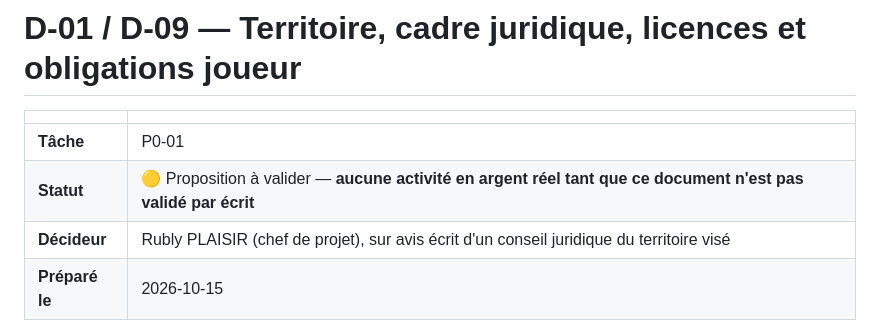
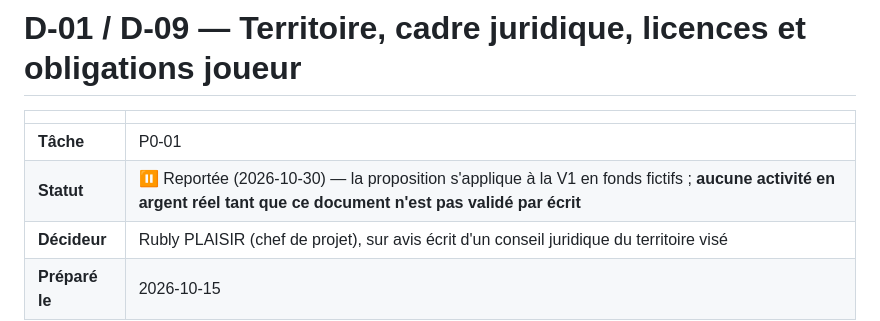
Before and after one commit to plaisirrubly29-byte/Reyel16Paryaj, a Markdown page: docs/decisions/D-01-D-09-cadre-juridique.md, the part around the change. Drawn GitHub-style.

```diff
--- a/docs/decisions/D-01-D-09-cadre-juridique.md
+++ b/docs/decisions/D-01-D-09-cadre-juridique.md
@@ -3,7 +3,7 @@
 | | |
 |---|---|
 | **Tâche** | P0-01 |
-| **Statut** | 🟡 Proposition à valider — **aucune activité en argent réel tant que ce document n'est pas validé par écrit** |
+| **Statut** | ⏸ Reportée (2026-10-30) — la proposition s'applique à la V1 en fonds fictifs ; **aucune activité en argent réel tant que ce document n'est pas validé par écrit** |
 | **Décideur** | Rubly PLAISIR (chef de projet), sur avis écrit d'un conseil juridique du territoire visé |
 | **Préparé le** | 2026-10-15 |
 
```
Also changed, not shown: docs/decisions.md (+8 -4 lines), docs/decisions/D-10-hebergement.md (+1 -1 lines).
